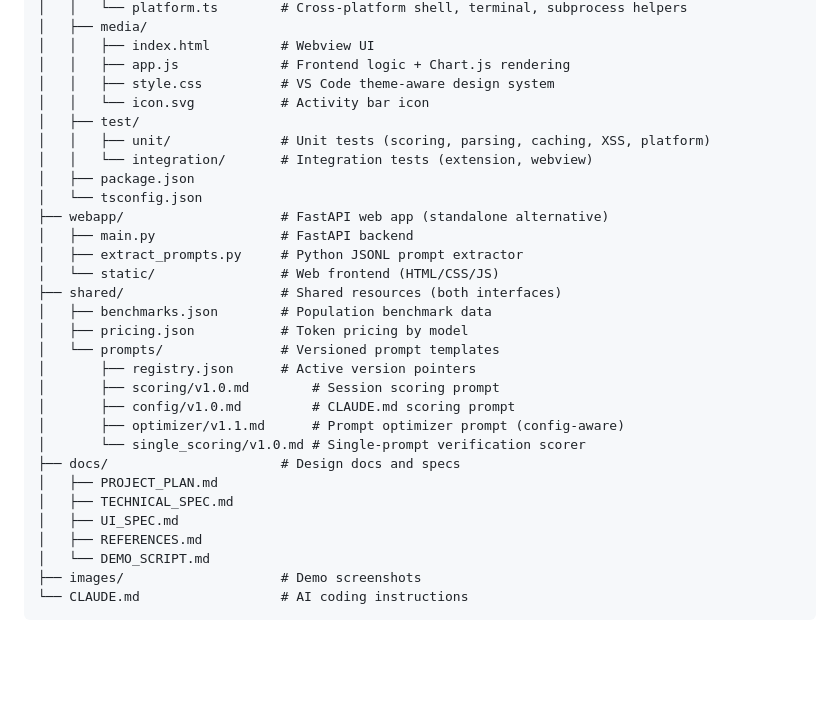
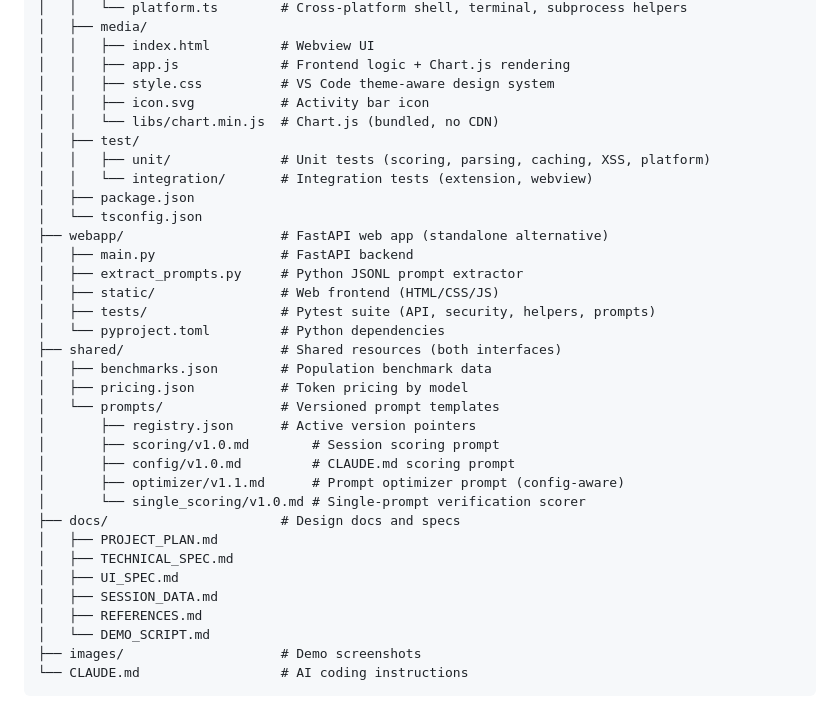
Before and after one commit to frederick-douglas-pearce/codefluent, a Markdown page: README.md, the part around the change. Drawn GitHub-style; blank space fills up the shorter version.

Commit message:
Fix project structure in README: add missing files and directories
Add libs/chart.min.js, webapp tests/ and pyproject.toml,
docs/SESSION_DATA.md to project structure listing.

Co-Authored-By: Claude Opus 4.6 <noreply@anthropic.com>

```diff
--- a/README.md
+++ b/README.md
@@ -253,7 +253,8 @@ codefluent/
 │   │   ├── index.html         # Webview UI
 │   │   ├── app.js             # Frontend logic + Chart.js rendering
 │   │   ├── style.css          # VS Code theme-aware design system
-│   │   └── icon.svg           # Activity bar icon
+│   │   ├── icon.svg           # Activity bar icon
+│   │   └── libs/chart.min.js  # Chart.js (bundled, no CDN)
 │   ├── test/
 │   │   ├── unit/              # Unit tests (scoring, parsing, caching, XSS, platform)
 │   │   └── integration/       # Integration tests (extension, webview)
@@ -262,7 +263,9 @@ codefluent/
 ├── webapp/                    # FastAPI web app (standalone alternative)
 │   ├── main.py                # FastAPI backend
 │   ├── extract_prompts.py     # Python JSONL prompt extractor
-│   └── static/                # Web frontend (HTML/CSS/JS)
+│   ├── static/                # Web frontend (HTML/CSS/JS)
+│   ├── tests/                 # Pytest suite (API, security, helpers, prompts)
+│   └── pyproject.toml         # Python dependencies
 ├── shared/                    # Shared resources (both interfaces)
 │   ├── benchmarks.json        # Population benchmark data
 │   ├── pricing.json           # Token pricing by model
@@ -276,6 +279,7 @@ codefluent/
 │   ├── PROJECT_PLAN.md
 │   ├── TECHNICAL_SPEC.md
 │   ├── UI_SPEC.md
+│   ├── SESSION_DATA.md
 │   ├── REFERENCES.md
 │   └── DEMO_SCRIPT.md
 ├── images/                    # Demo screenshots
```
